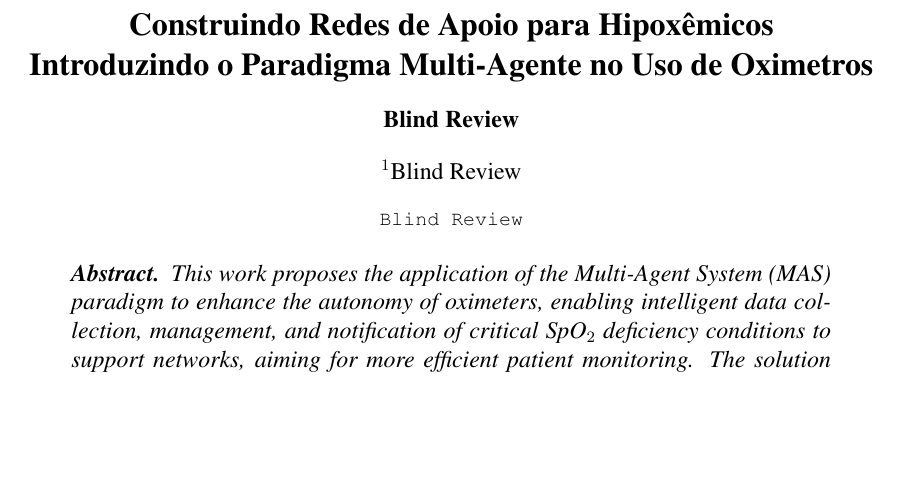
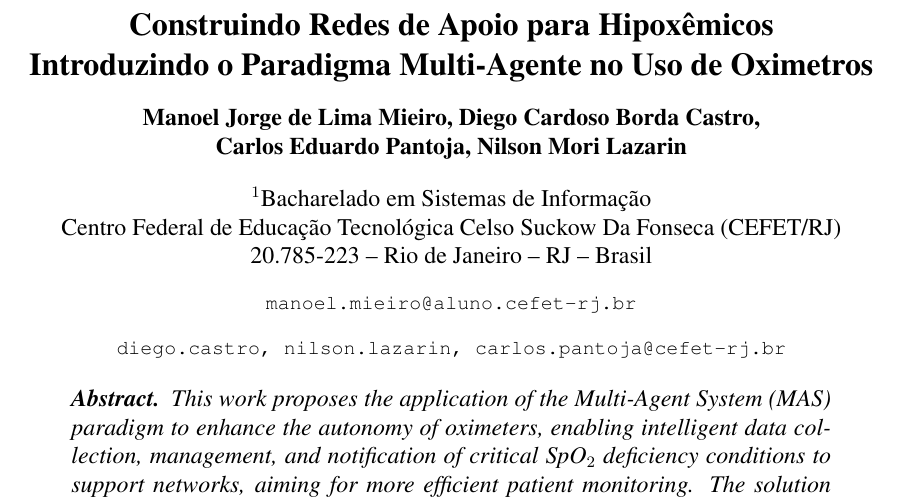
Before and after one commit to Manoel-Mieiro/WSIS.2025.OXIMETRO, a LaTeX paper (main.tex, which reads sections/header/header.tex): part of page 1 of 9, cut so that both start at the same text, the shorter picture padded with empty space. Compiled offline with pdfLaTeX.

Commit message:
feat: ajustando header

```diff
--- a/sections/header/header.tex
+++ b/sections/header/header.tex
@@ -1,3 +1,12 @@
 \input{sections/header/sections/title}
-\input{sections/header/sections/author}
-\input{sections/header/sections/address}
+% \input{sections/header/sections/author}
+% \input{sections/header/sections/address}
+
+\author{Manoel Jorge de Lima Mieiro, Diego Cardoso Borda Castro, \\Carlos Eduardo Pantoja, Nilson Mori Lazarin}
+
+\address{Bacharelado em Sistemas de Informação\\\capitalisewords{centro federal de educação tecnológica celso suckow da fonseca}
+  \uppercase{(cefet/rj)}\\
+  20.785-223 -- \capitalisewords{rio de janeiro} -- \uppercase{rj} -- \capitalisewords{brasil}
+  \email{manoel.mieiro@aluno.cefet-rj.br}
+  \email{{diego.castro, nilson.lazarin, carlos.pantoja}@cefet-rj.br}
+}
```
Also changed, not shown: sections/header/sections/address.tex (+3 -2 lines), sections/header/sections/author.tex (+1 -1 lines).
